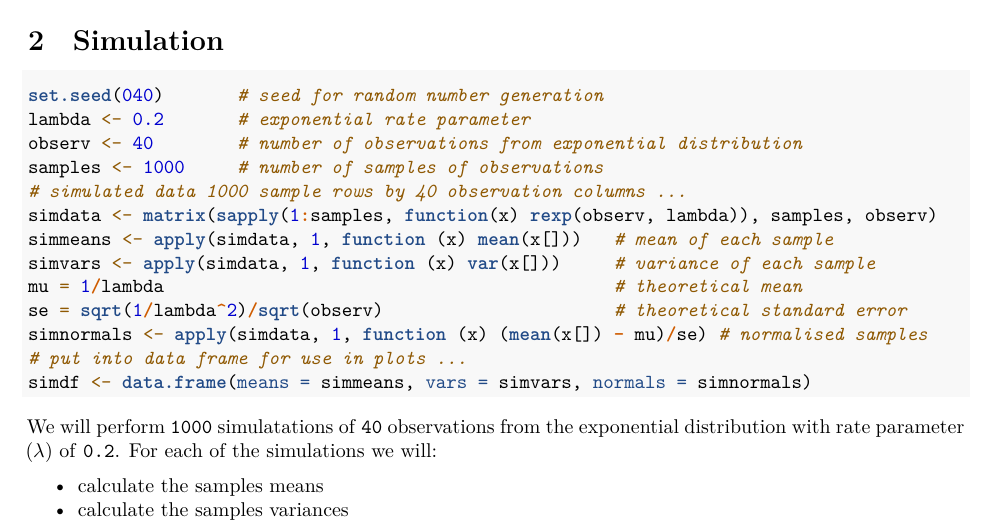
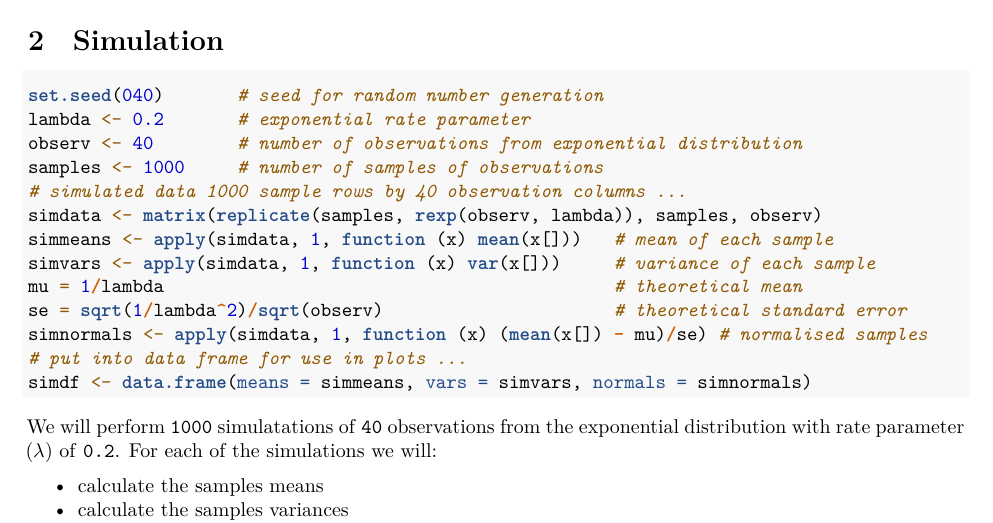
Before and after one commit to frankjungdss/statinference-project1, an R Markdown document (project1.Rmd): part of page 1 of 3, cut so that both start at the same text. Rendered offline with R 4.5, knitr and Pandoc, then LaTeX, with nearby package versions; some code elsewhere in the file could not run offline.

Commit message:
use replicate as easier to understand

```diff
--- a/project1.Rmd
+++ b/project1.Rmd
@@ -47,7 +47,7 @@ lambda <- 0.2       # exponential rate parameter
 observ <- 40        # number of observations from exponential distribution
 samples <- 1000     # number of samples of observations
 # simulated data 1000 sample rows by 40 observation columns ...
-simdata <- matrix(sapply(1:samples, function(x) rexp(observ, lambda)), samples, observ)
+simdata <- matrix(replicate(samples, rexp(observ, lambda)), samples, observ)
 simmeans <- apply(simdata, 1, function (x) mean(x[]))   # mean of each sample
 simvars <- apply(simdata, 1, function (x) var(x[]))     # variance of each sample
 mu = 1/lambda                                           # theoretical mean
```
